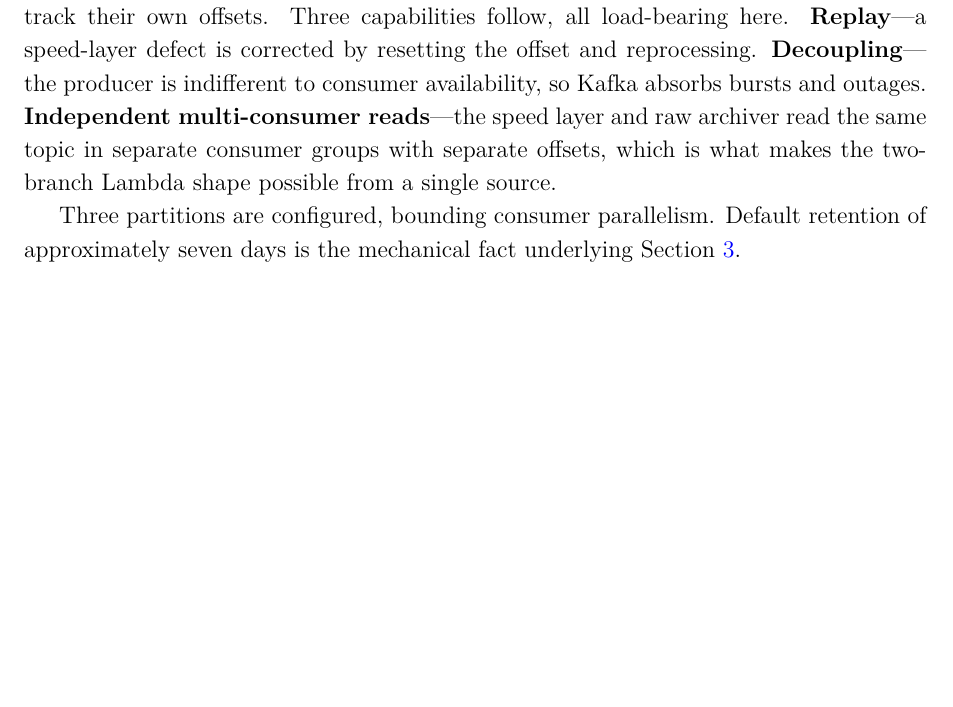
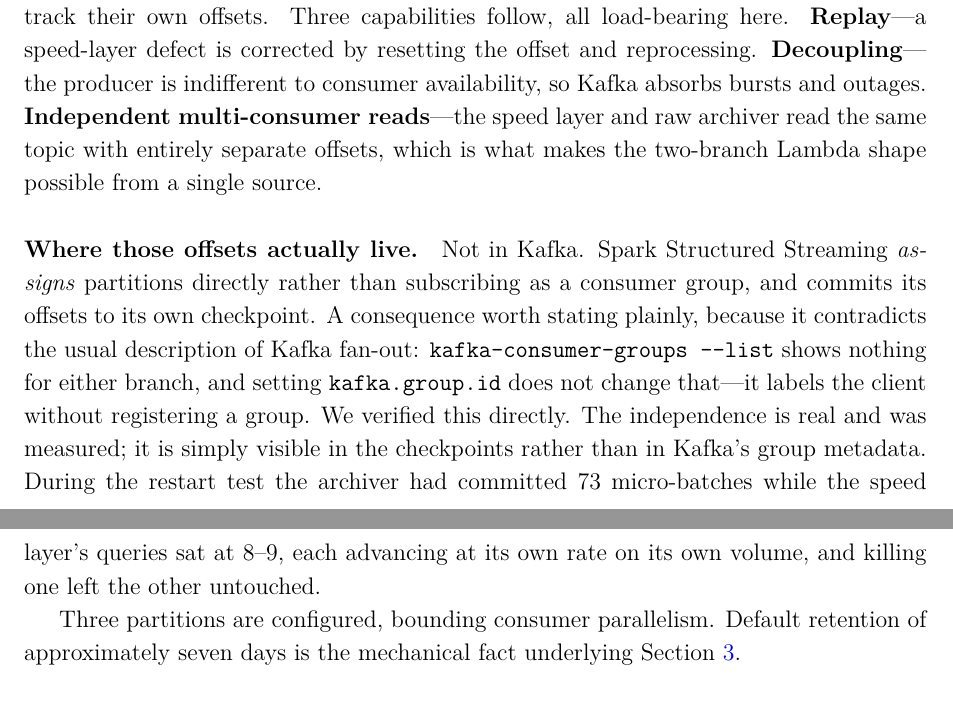
Before and after one commit to Malee-Fonseka/voltstream, a LaTeX document (docs/report/main.tex): part of page 11 of 24 before the commit and two parts of pages 11 and 12 of 25 after it, the two joined at a grey line, cut so that both start at the same text, the shorter picture padded with empty space. Compiled offline with pdfLaTeX.

Commit message:
docs: correct the consumer group claim in the report
it said the two branches read the topic "in separate consumer groups
with separate offsets". the offsets part is right, the groups part
isn't - spark keeps offsets in its own checkpoint and never registers a
group, so anyone checking kafka's tooling would find the claim doesn't
hold.

replaced with what we measured, and stated the discrepancy outright
since it contradicts the usual description of kafka fan-out.

```diff
--- a/docs/report/main.tex
+++ b/docs/report/main.tex
@@ -471,9 +472,19 @@ consumers track their own offsets. Three capabilities follow, all load-bearing h
 \textbf{Replay}---a speed-layer defect is corrected by resetting the offset and
 reprocessing. \textbf{Decoupling}---the producer is indifferent to consumer
 availability, so Kafka absorbs bursts and outages. \textbf{Independent multi-consumer
-reads}---the speed layer and raw archiver read the same topic in separate consumer
-groups with separate offsets, which is what makes the two-branch Lambda shape possible
-from a single source.
+reads}---the speed layer and raw archiver read the same topic with entirely separate
+offsets, which is what makes the two-branch Lambda shape possible from a single source.
+
+\paragraph{Where those offsets actually live.} Not in Kafka. Spark Structured Streaming
+\emph{assigns} partitions directly rather than subscribing as a consumer group, and
+commits its offsets to its own checkpoint. A consequence worth stating plainly, because
+it contradicts the usual description of Kafka fan-out: \texttt{kafka-consumer-groups
+-{}-list} shows nothing for either branch, and setting \texttt{kafka.group.id} does not
+change that---it labels the client without registering a group. We verified this
+directly. The independence is real and was measured; it is simply visible in the
+checkpoints rather than in Kafka's group metadata. During the restart test the archiver
+had committed 73 micro-batches while the speed layer's queries sat at 8--9, each
+advancing at its own rate on its own volume, and killing one left the other untouched.
 
 Three partitions are configured, bounding consumer parallelism. Default retention of
 approximately seven days is the mechanical fact underlying Section~\ref{sec:arch}.
```
Also changed, not shown: docs/report/main.tex (5 more changed lines).
